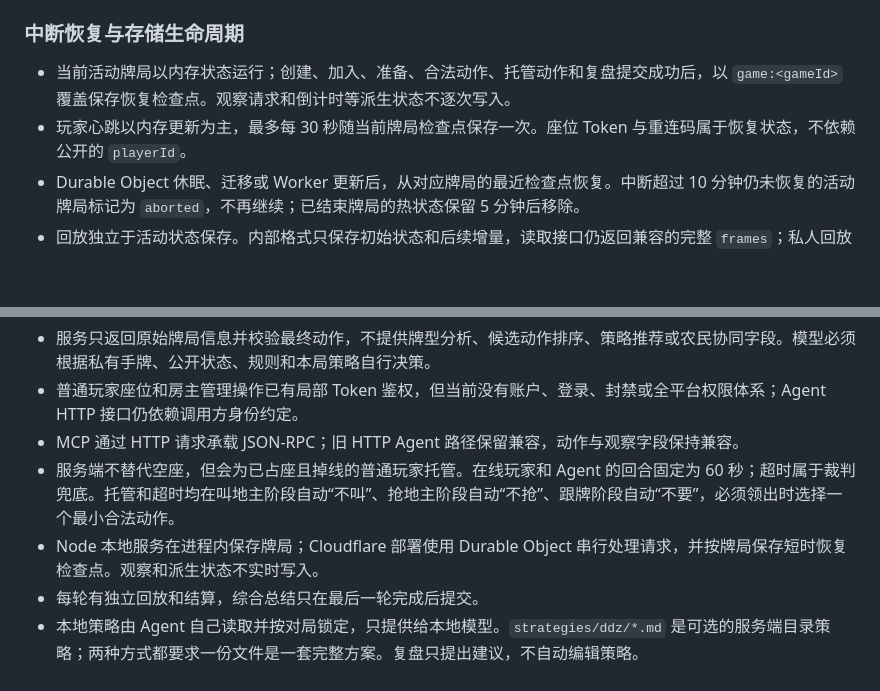
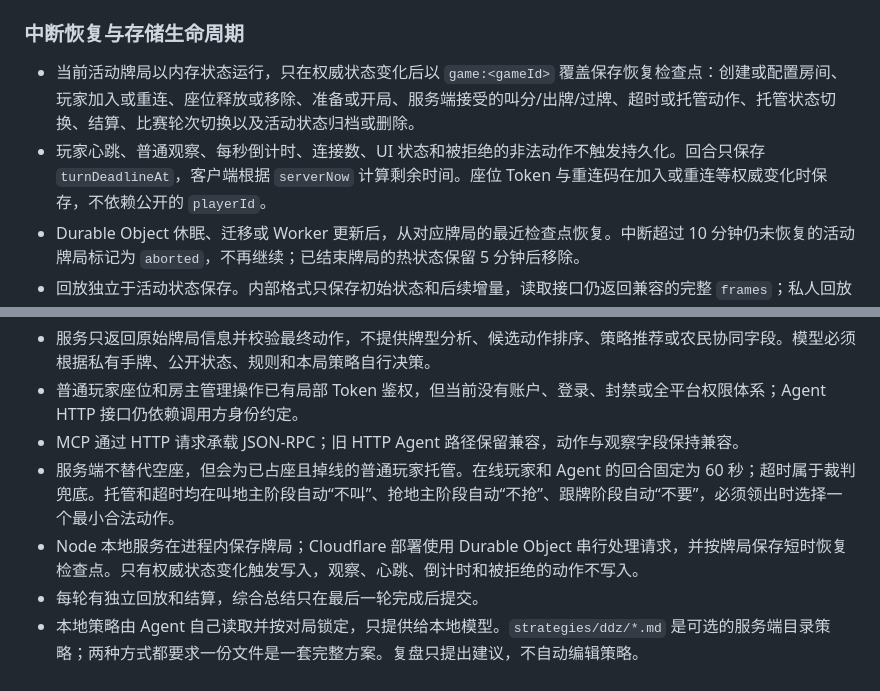
Before and after one commit to OpenNekoPaw/web-game-for-ai, a Markdown page: docs/agent-protocol.md, 2 parts joined by grey strips. GitHub-like rendering; blank space fills up the shorter version.

Commit message:
docs: define authoritative persistence boundary

```diff
--- a/docs/agent-protocol.md
+++ b/docs/agent-protocol.md
@@ -156,8 +156,8 @@ x-room-owner-token: <roomOwnerToken>
 
 ### 中断恢复与存储生命周期
 
-- 当前活动牌局以内存状态运行；创建、加入、准备、合法动作、托管动作和复盘提交成功后，以 `game:<gameId>` 覆盖保存恢复检查点。观察请求和倒计时等派生状态不逐次写入。
-- 玩家心跳以内存更新为主，最多每 30 秒随当前牌局检查点保存一次。座位 Token 与重连码属于恢复状态，不依赖公开的 `playerId`。
+- 当前活动牌局以内存状态运行，只在权威状态变化后以 `game:<gameId>` 覆盖保存恢复检查点：创建或配置房间、玩家加入或重连、座位释放或移除、准备或开局、服务端接受的叫分/出牌/过牌、超时或托管动作、托管状态切换、结算、比赛轮次切换以及活动状态归档或删除。
+- 玩家心跳、普通观察、每秒倒计时、连接数、UI 状态和被拒绝的非法动作不触发持久化。回合只保存 `turnDeadlineAt`，客户端根据 `serverNow` 计算剩余时间。座位 Token 与重连码在加入或重连等权威变化时保存，不依赖公开的 `playerId`。
 - Durable Object 休眠、迁移或 Worker 更新后，从对应牌局的最近检查点恢复。中断超过 10 分钟仍未恢复的活动牌局标记为 `aborted`，不再继续；已结束牌局的热状态保留 5 分钟后移除。
 - 回放独立于活动状态保存。内部格式只保存初始状态和后续增量，读取接口仍返回兼容的完整 `frames`；私人回放凭证随回放元数据保存，但不会出现在 URL、公开观察或回放响应中。
 - 全局存储只保留比赛汇总、未过期邀请和 ID 游标，不再包含所有牌局或完整回放。过期邀请和失效活动状态会被清理。
@@ -242,6 +242,6 @@ Agent 可以附加可公开的结构化决策摘要；该字段可选，不影
 - 普通玩家座位和房主管理操作已有局部 Token 鉴权，但当前没有账户、登录、封禁或全平台权限体系；Agent HTTP 接口仍依赖调用方身份约定。
 - MCP 通过 HTTP 请求承载 JSON-RPC；旧 HTTP Agent 路径保留兼容，动作与观察字段保持兼容。
 - 服务端不替代空座，但会为已占座且掉线的普通玩家托管。在线玩家和 Agent 的回合固定为 60 秒；超时属于裁判兜底。托管和超时均在叫地主阶段自动“不叫”、抢地主阶段自动“不抢”、跟牌阶段自动“不要”，必须领出时选择一个最小合法动作。
-- Node 本地服务在进程内保存牌局；Cloudflare 部署使用 Durable Object 串行处理请求，并按牌局保存短时恢复检查点。观察和派生状态不实时写入。
+- Node 本地服务在进程内保存牌局；Cloudflare 部署使用 Durable Object 串行处理请求，并按牌局保存短时恢复检查点。只有权威状态变化触发写入，观察、心跳、倒计时和被拒绝的动作不写入。
 - 每轮有独立回放和结算，综合总结只在最后一轮完成后提交。
 - 本地策略由 Agent 自己读取并按对局锁定，只提供给本地模型。`strategies/ddz/*.md` 是可选的服务端目录策略；两种方式都要求一份文件是一套完整方案。复盘只提出建议，不自动编辑策略。
```
